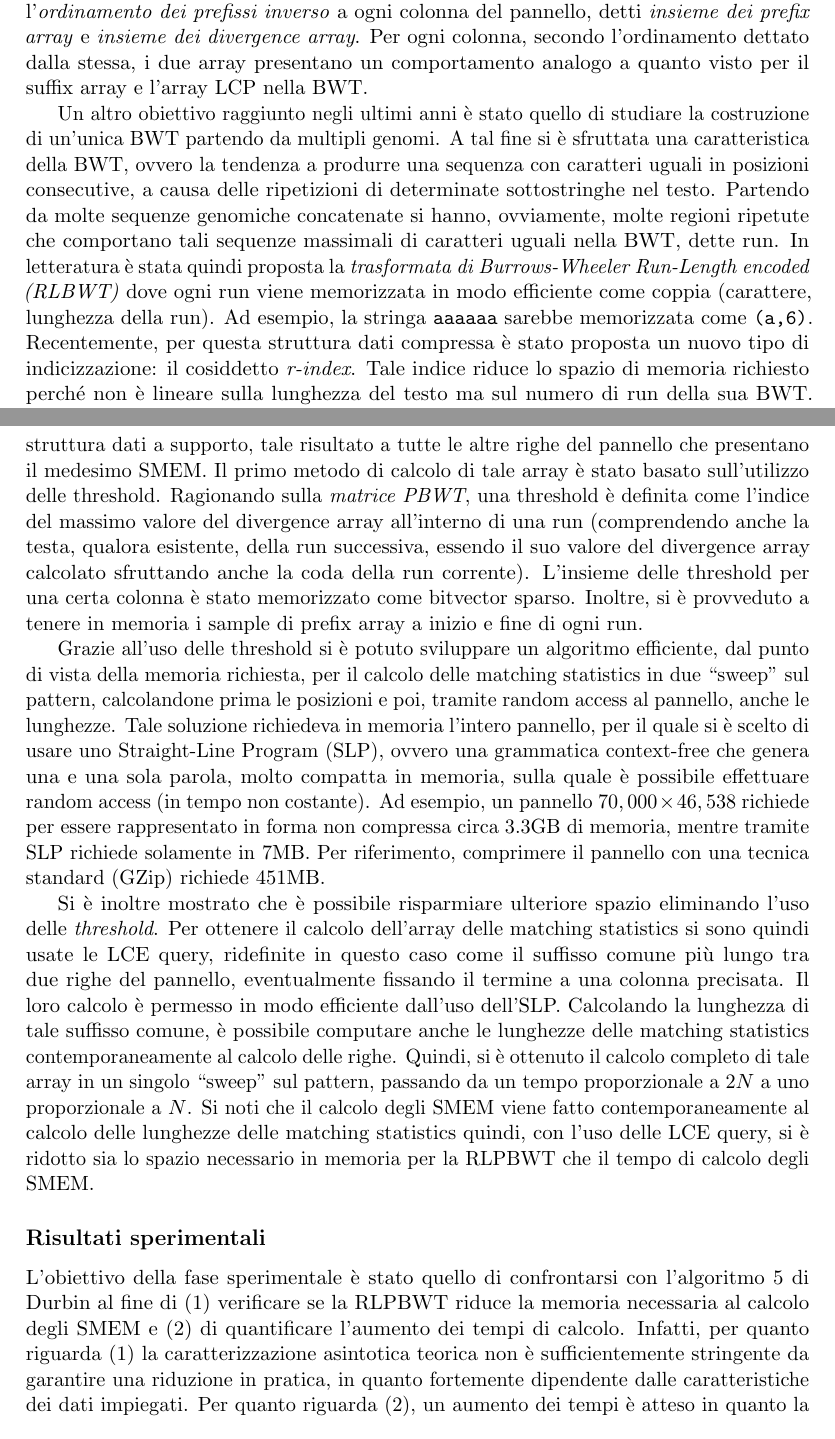
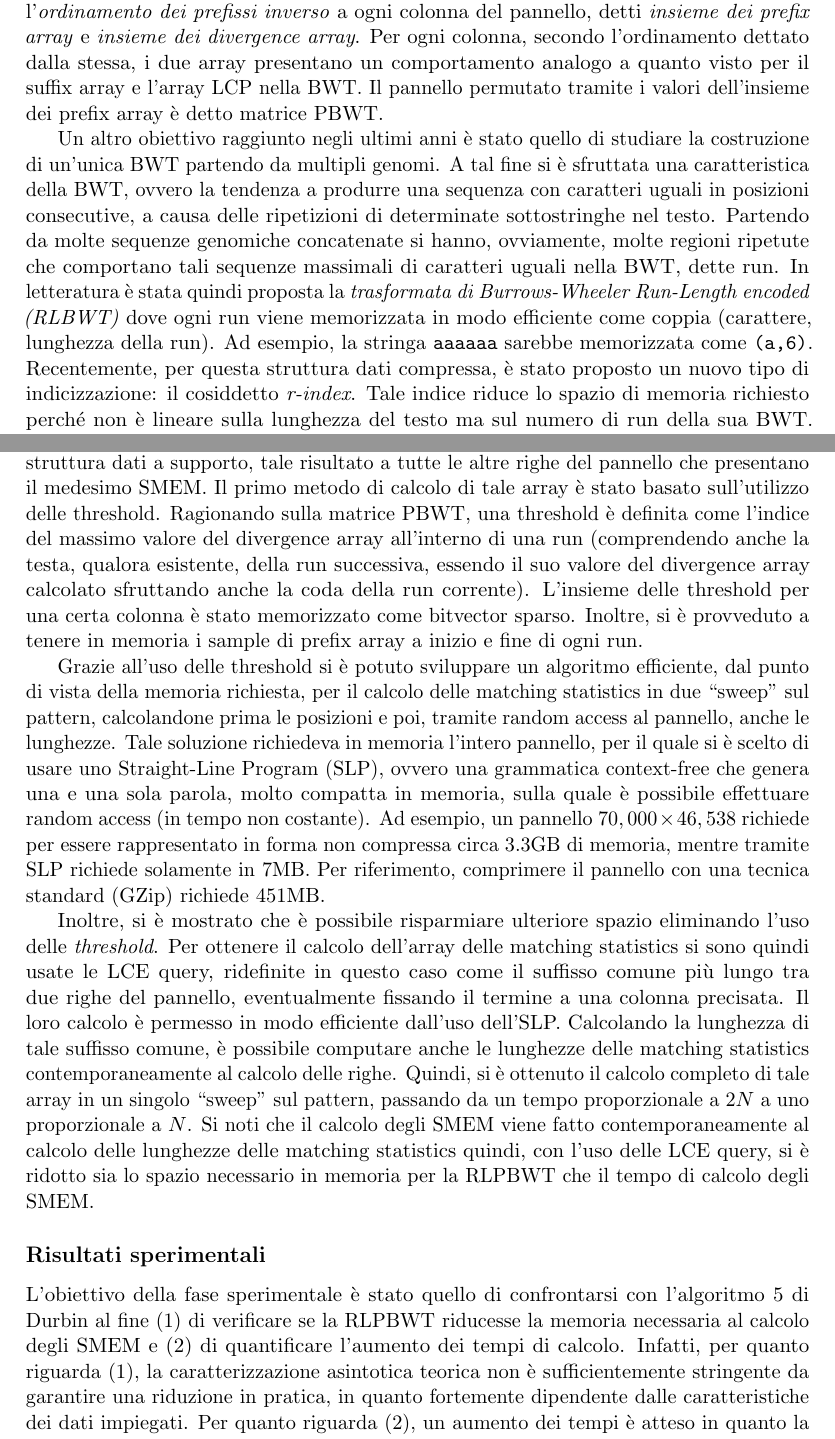
Before and after one commit to dlcgold/Master-Thesis, a LaTeX document (abstract/abstract.tex): two parts of pages 2 and 4 of 5, joined at a grey line, cut so that both start at the same text. Compiled offline with pdfLaTeX.

Commit message:
fix abstract

```diff
--- a/abstract/abstract.tex
+++ b/abstract/abstract.tex
@@ -120,7 +131,8 @@ l'\textit{ordinamento dei prefissi inverso} a ogni colonna del pannello, detti
 \textit{insieme dei prefix array} e \textit{insieme dei divergence array}. Per
 ogni colonna, secondo l'ordinamento dettato dalla stessa, i due array presentano
 un comportamento analogo a quanto visto per il suffix array e l'array LCP nella
-BWT.
+BWT. Il pannello permutato tramite i valori dell'insieme dei prefix array è
+detto matrice PBWT.
 
 %  Il primo, denotato $a$, contiene, per ogni colonna e ogni
 % posizione, l'indice dell'aplotipo nel pannello originale riordinato secondo
@@ -144,13 +156,14 @@ di caratteri uguali nella BWT, dette run.
 % sottostringhe nel testow, avendo che tali ripetizioni, per motivazioni
 % biologiche, sono frequenti in ambito genomico.
 %
-In letteratura è stata quindi proposta la \textit{trasformata di Burrows-Wheeler Run-Length
-  encoded (RLBWT)} dove ogni run viene memorizzata in modo efficiente come
-coppia (carattere, lunghezza della run). Ad esempio, la stringa \texttt{aaaaaa}
-sarebbe memorizzata come \texttt{(a,6)}.
-Recentemente, per questa struttura dati compressa è stato proposta un nuovo tipo di indicizzazione: il cosiddetto \textit{r-index}.
-Tale indice riduce lo spazio di memoria richiesto perché non è lineare sulla lunghezza del testo ma sul numero di run della
-sua BWT.
+In letteratura è stata quindi proposta la \textit{trasformata di Burrows-Wheeler
+  Run-Length encoded (RLBWT)} dove ogni run viene memorizzata in modo efficiente
+come coppia (carattere, lunghezza della run). Ad esempio, la stringa
+\texttt{aaaaaa} sarebbe memorizzata come \texttt{(a,6)}.
+Recentemente, per questa struttura dati compressa, è stato proposto un nuovo
+tipo di indicizzazione: il cosiddetto \textit{r-index}. Tale indice riduce lo
+spazio di memoria richiesto perché non è lineare sulla lunghezza del testo ma
+sul numero di run della sua BWT.
 L'r-index include la
 RLBWT e un suffix array sample, ovvero i valori del SA all’inizio e alla fine di
 ogni run.
@@ -253,7 +270,7 @@ array è possibile estrarre uno SMEM, terminate in colonna $k$ tra la query e la
 riga $row$, ed estendere, tramite una struttura dati a supporto, tale risultato
 a tutte le altre righe del pannello che presentano il medesimo SMEM.
 Il primo metodo di calcolo di tale array è stato basato sull'utilizzo delle
-threshold. Ragionando sulla \textit{matrice PBWT}, una threshold è definita
+threshold. Ragionando sulla matrice PBWT, una threshold è definita
 come l'indice del massimo valore del divergence array all'interno di una run
 (comprendendo anche la testa, qualora esistente, della run successiva, essendo
 il suo valore del divergence array calcolato sfruttando anche la coda della run
@@ -270,10 +287,11 @@ si è scelto di usare uno Straight-Line Program (SLP), ovvero una grammatica
 context-free che genera una e una sola parola, molto compatta in memoria, sulla
 quale è possibile effettuare random access (in tempo non costante).
 Ad esempio, un pannello $70,000 \times 46,538$ richiede per essere rappresentato
-in forma non compressa circa 3.3GB di memoria, mentre tramite SLP richiede solamente in 7MB.
-Per riferimento, comprimere il pannello con una tecnica standard (GZip) richiede 451MB.
+in forma non compressa circa 3.3GB di memoria, mentre tramite SLP richiede
+solamente in 7MB. Per riferimento, comprimere il pannello con una tecnica
+standard (GZip) richiede 451MB.
 
-Si è inoltre mostrato che è possibile risparmiare ulteriore spazio eliminando
+Inoltre, si è mostrato che è possibile risparmiare ulteriore spazio eliminando
 l'uso delle \textit{threshold}. Per ottenere il calcolo dell'array delle
 matching statistics si sono quindi usate le LCE query, ridefinite in questo caso
 come il suffisso comune più lungo tra due righe del pannello, eventualmente
@@ -290,15 +308,16 @@ la RLPBWT che il tempo di calcolo degli SMEM.
 
 \subsection*{Risultati sperimentali}
 L'obiettivo della fase sperimentale è stato quello di confrontarsi con
-l'algoritmo 5 di Durbin al fine di
-(1) verificare se la RLPBWT riduce la memoria necessaria al calcolo degli SMEM
-e (2) di quantificare l'aumento dei tempi di calcolo.
-Infatti, per quanto riguarda (1) la caratterizzazione asintotica teorica non è
+l'algoritmo 5 di Durbin al fine
+(1) di verificare se la RLPBWT riducesse la memoria necessaria al calcolo degli
+SMEM e (2) di quantificare l'aumento dei tempi di calcolo.
+Infatti, per quanto riguarda (1), la caratterizzazione asintotica teorica non è
 sufficientemente stringente da garantire una riduzione in pratica, in quanto
 fortemente dipendente dalle caratteristiche dei dati impiegati.
 Per quanto riguarda (2), un aumento dei tempi è atteso in quanto la RLPBWT,
 a differenza dell'algoritmo 5 di Durbin, utilizza strutture dati succinte che
-comportano tempi di calcolo superiori per le operazioni di accesso e/o interrogazione.
+comportano tempi di calcolo superiori per le operazioni di accesso e/o
+interrogazione.
 
 I test sono stati effettuati su pannelli simulati realisticamente
 tramite uno dei software più usati in bioinformatica per generare pannelli di
```
Also changed, not shown: abstract/abstract.pdf, abstract/abstract.tex (60 more changed lines).
